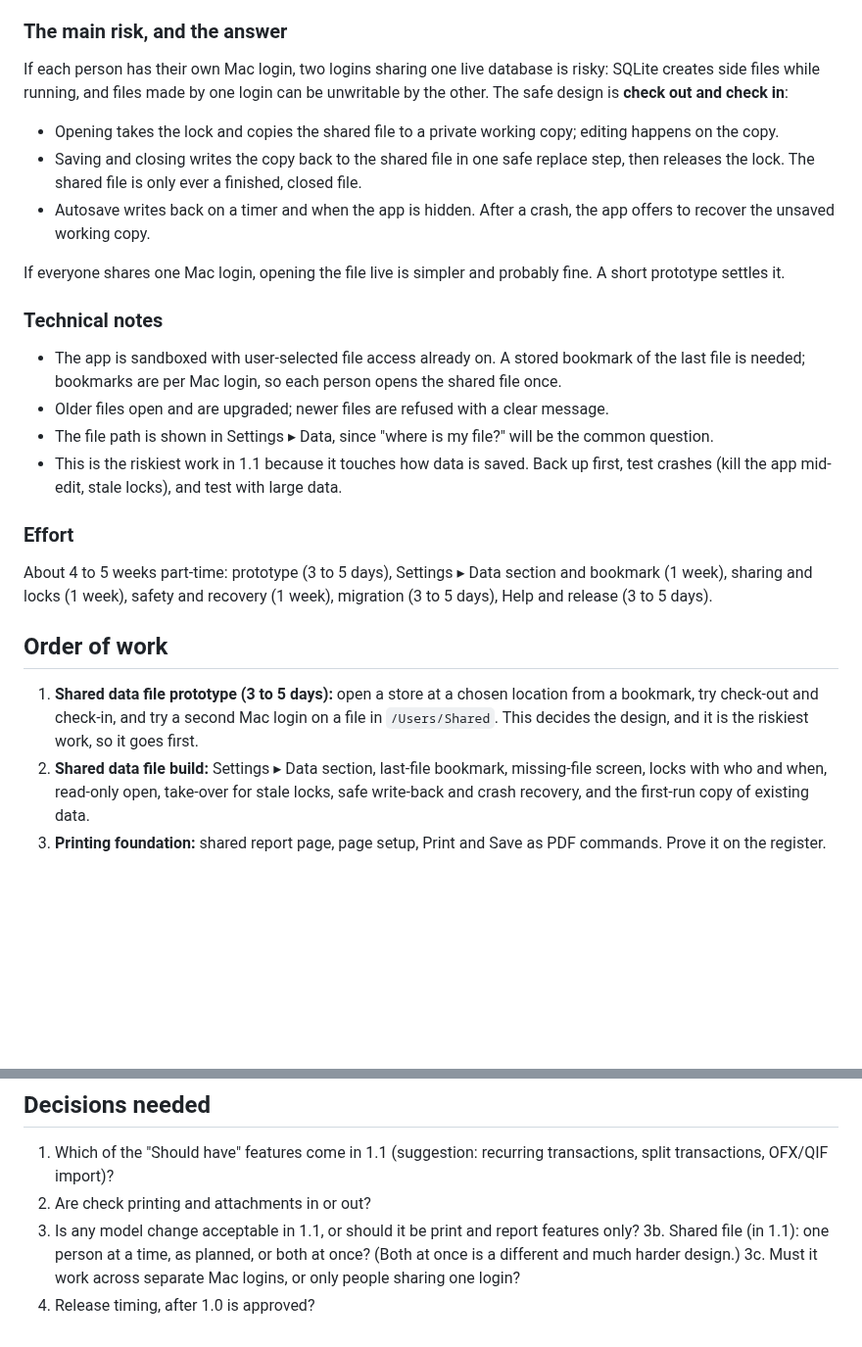
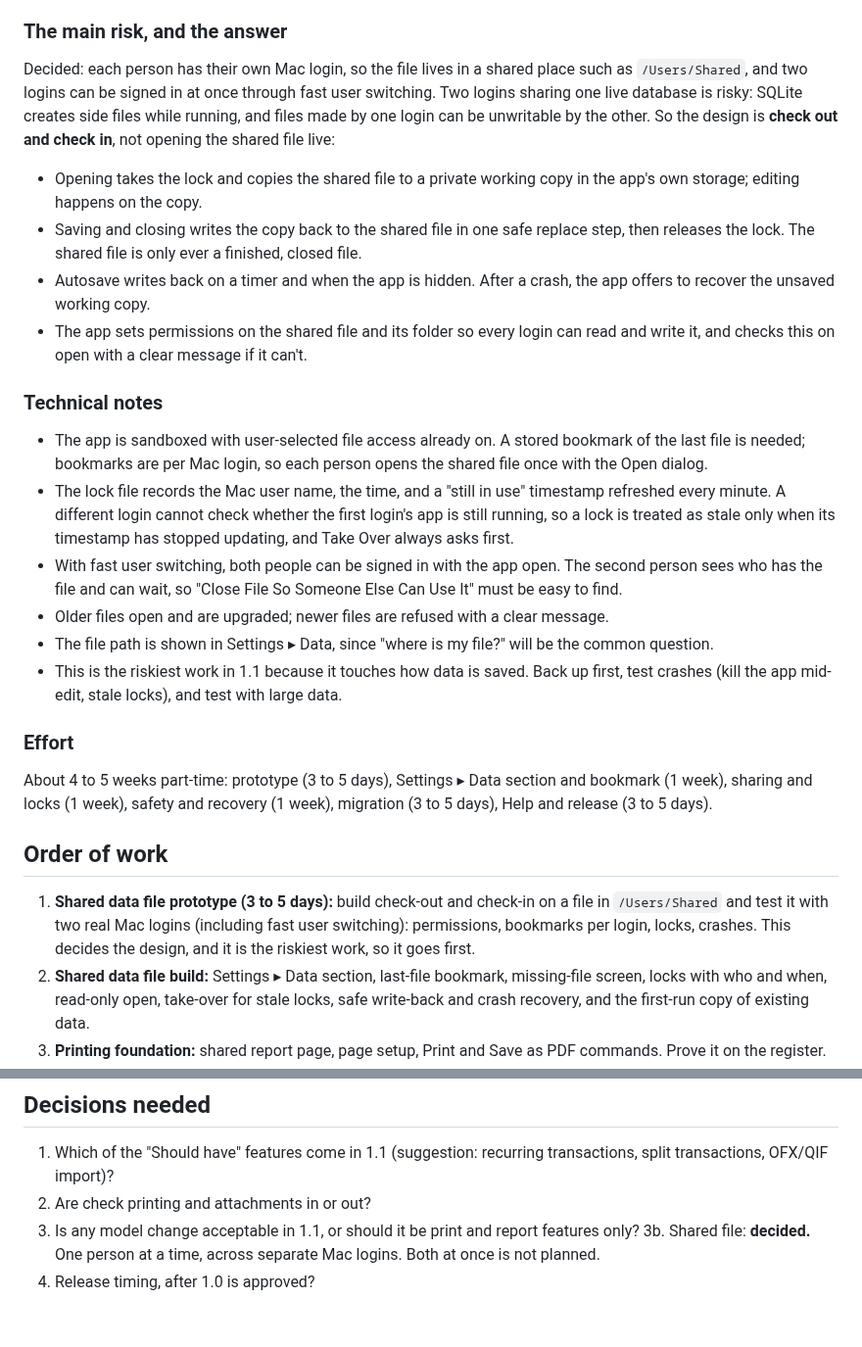
Before and after one commit to vaultstudio-main/Oinkly-Budget, a Markdown page: docs/oinklybudget-1.1-update-plus-features.md, 2 parts joined by grey strips. Shown at 98% size. Drawn GitHub-style; blank space fills up the shorter version.

Commit message:
1.1 plan: one at a time across separate Mac logins; check-out and check-in
Co-Authored-By: Claude Sonnet 5.5 <noreply@anthropic.com>

```diff
--- a/docs/oinklybudget-1.1-update-plus-features.md
+++ b/docs/oinklybudget-1.1-update-plus-features.md
@@ -72,17 +72,18 @@ Goal: two people on the same Mac can use the same OinklyBudget data file, **one
 
 ### The main risk, and the answer
 
-If each person has their own Mac login, two logins sharing one live database is risky: SQLite creates side files while running, and files made by one login can be unwritable by the other. The safe design is **check out and check in**:
+Decided: each person has their own Mac login, so the file lives in a shared place such as `/Users/Shared`, and two logins can be signed in at once through fast user switching. Two logins sharing one live database is risky: SQLite creates side files while running, and files made by one login can be unwritable by the other. So the design is **check out and check in**, not opening the shared file live:
 
-- Opening takes the lock and copies the shared file to a private working copy; editing happens on the copy.
+- Opening takes the lock and copies the shared file to a private working copy in the app's own storage; editing happens on the copy.
 - Saving and closing writes the copy back to the shared file in one safe replace step, then releases the lock. The shared file is only ever a finished, closed file.
 - Autosave writes back on a timer and when the app is hidden. After a crash, the app offers to recover the unsaved working copy.
-
-If everyone shares one Mac login, opening the file live is simpler and probably fine. A short prototype settles it.
+- The app sets permissions on the shared file and its folder so every login can read and write it, and checks this on open with a clear message if it can't.
 
 ### Technical notes
 
-- The app is sandboxed with user-selected file access already on. A stored bookmark of the last file is needed; bookmarks are per Mac login, so each person opens the shared file once.
+- The app is sandboxed with user-selected file access already on. A stored bookmark of the last file is needed; bookmarks are per Mac login, so each person opens the shared file once with the Open dialog.
+- The lock file records the Mac user name, the time, and a "still in use" timestamp refreshed every minute. A different login cannot check whether the first login's app is still running, so a lock is treated as stale only when its timestamp has stopped updating, and Take Over always asks first.
+- With fast user switching, both people can be signed in with the app open. The second person sees who has the file and can wait, so "Close File So Someone Else Can Use It" must be easy to find.
 - Older files open and are upgraded; newer files are refused with a clear message.
 - The file path is shown in Settings ▸ Data, since "where is my file?" will be the common question.
 - This is the riskiest work in 1.1 because it touches how data is saved. Back up first, test crashes (kill the app mid-edit, stale locks), and test with large data.
@@ -93,7 +94,7 @@ About 4 to 5 weeks part-time: prototype (3 to 5 days), Settings ▸ Data section
 
 ## Order of work
 
-1. **Shared data file prototype (3 to 5 days):** open a store at a chosen location from a bookmark, try check-out and check-in, and try a second Mac login on a file in `/Users/Shared`. This decides the design, and it is the riskiest work, so it goes first.
+1. **Shared data file prototype (3 to 5 days):** build check-out and check-in on a file in `/Users/Shared` and test it with two real Mac logins (including fast user switching): permissions, bookmarks per login, locks, crashes. This decides the design, and it is the riskiest work, so it goes first.
 2. **Shared data file build:** Settings ▸ Data section, last-file bookmark, missing-file screen, locks with who and when, read-only open, take-over for stale locks, safe write-back and crash recovery, and the first-run copy of existing data.
 3. **Printing foundation:** shared report page, page setup, Print and Save as PDF commands. Prove it on the register.
 4. **Print everywhere:** transaction, budget, bills, reports.
@@ -137,6 +138,5 @@ About 5 to 8 weeks part-time for printing, reports and two or three everyday fea
 1. Which of the "Should have" features come in 1.1 (suggestion: recurring transactions, split transactions, OFX/QIF import)?
 2. Are check printing and attachments in or out?
 3. Is any model change acceptable in 1.1, or should it be print and report features only?
-3b. Shared file (in 1.1): one person at a time, as planned, or both at once? (Both at once is a different and much harder design.)
-3c. Must it work across separate Mac logins, or only people sharing one login?
+3b. Shared file: **decided.** One person at a time, across separate Mac logins. Both at once is not planned.
 4. Release timing, after 1.0 is approved?
```
